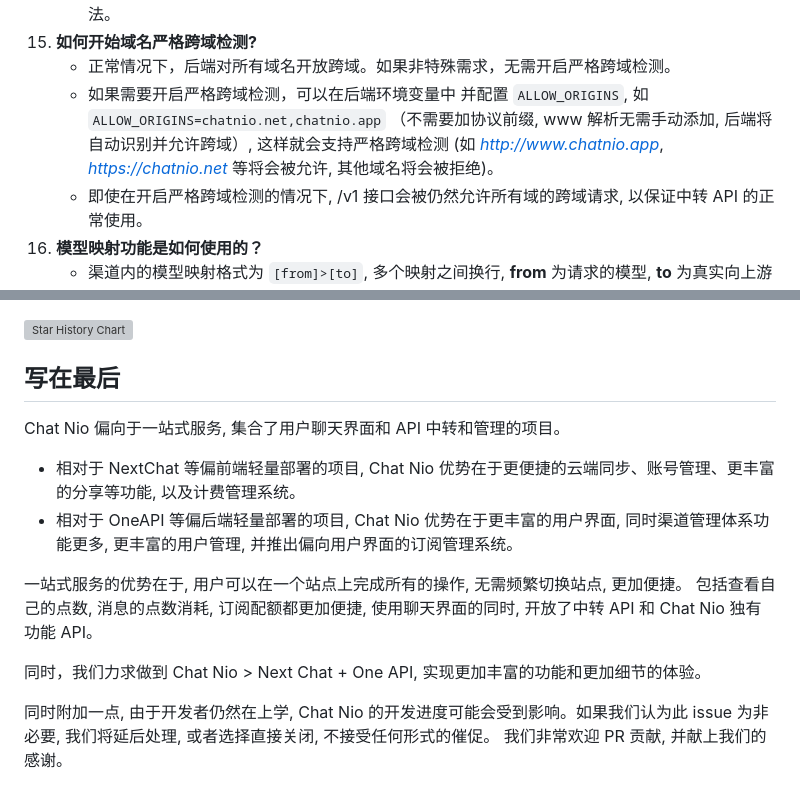
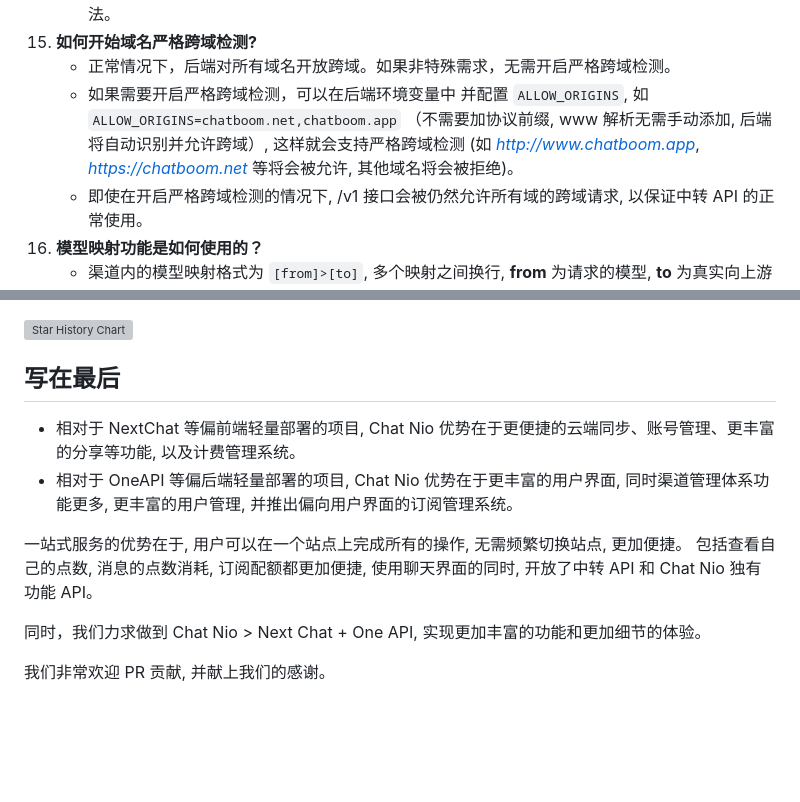
Before and after one commit to zmh-program/chatnio, a Markdown page: README_zh-CN.md, 2 parts joined by grey strips. Rendered like a GitHub page; blank space fills up the shorter version; grey boxes are pictures that could not be loaded.

```diff
--- a/README_zh-CN.md
+++ b/README_zh-CN.md
@@ -256,7 +252,7 @@ _🚀 **Next Generation AI One-Stop Solution**_
     - 上传模型图片为 Base64 格式, 如果逆向不支持 Base64 格式, 请使用 URL 直链而非上传文件做法。
 15. **如何开始域名严格跨域检测?**
     - 正常情况下，后端对所有域名开放跨域。如果非特殊需求，无需开启严格跨域检测。
-    - 如果需要开启严格跨域检测，可以在后端环境变量中 并配置 `ALLOW_ORIGINS`, 如 `ALLOW_ORIGINS=chatnio.net,chatnio.app` （不需要加协议前缀, www 解析无需手动添加, 后端将自动识别并允许跨域）, 这样就会支持严格跨域检测 (如 *http://www.chatnio.app*, *https://chatnio.net* 等将会被允许, 其他域名将会被拒绝)。
+    - 如果需要开启严格跨域检测，可以在后端环境变量中 并配置 `ALLOW_ORIGINS`, 如 `ALLOW_ORIGINS=chatboom.net,chatboom.app` （不需要加协议前缀, www 解析无需手动添加, 后端将自动识别并允许跨域）, 这样就会支持严格跨域检测 (如 *http://www.chatboom.app*, *https://chatboom.net* 等将会被允许, 其他域名将会被拒绝)。
     - 即使在开启严格跨域检测的情况下, /v1 接口会被仍然允许所有域的跨域请求, 以保证中转 API 的正常使用。
 16. **模型映射功能是如何使用的？**
     - 渠道内的模型映射格式为 `[from]>[to]`, 多个映射之间换行, **from** 为请求的模型, **to** 为真实向上游发送的模型并且需要上游真实支持
@@ -311,7 +303,7 @@ Apache License 2.0
 [![Star History Chart](https://api.star-history.com/svg?repos=zmh-program/chatnio&type=Date)](https://star-history.com/#zmh-program/chatnio&Date)
 
 ## 写在最后
-Chat Nio 偏向于一站式服务, 集合了用户聊天界面和 API 中转和管理的项目。
+
 - 相对于 NextChat 等偏前端轻量部署的项目,  Chat Nio 优势在于更便捷的云端同步、账号管理、更丰富的分享等功能, 以及计费管理系统。
 - 相对于 OneAPI 等偏后端轻量部署的项目,  Chat Nio 优势在于更丰富的用户界面, 同时渠道管理体系功能更多, 更丰富的用户管理, 并推出偏向用户界面的订阅管理系统。
 
@@ -320,5 +312,4 @@ Chat Nio 偏向于一站式服务, 集合了用户聊天界面和 API 中转和
 
 同时，我们力求做到 Chat Nio > Next Chat + One API, 实现更加丰富的功能和更加细节的体验。
 
-同时附加一点, 由于开发者仍然在上学, Chat Nio 的开发进度可能会受到影响。如果我们认为此 issue 为非必要, 我们将延后处理, 或者选择直接关闭, 不接受任何形式的催促。
 我们非常欢迎 PR 贡献, 并献上我们的感谢。
```
Also changed, not shown: other parts of README_zh-CN.md (+14 -22 lines), README.md (+3 -4 lines).
